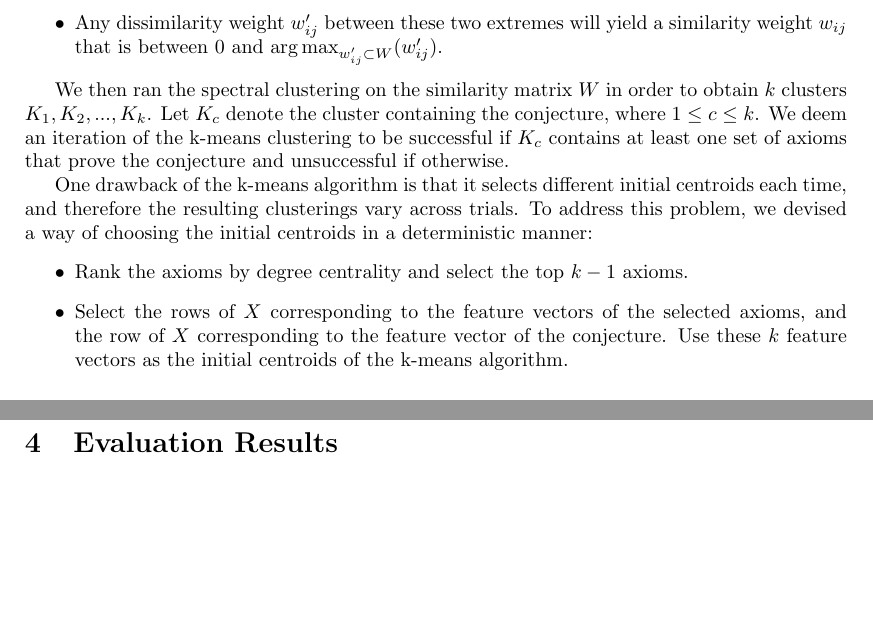
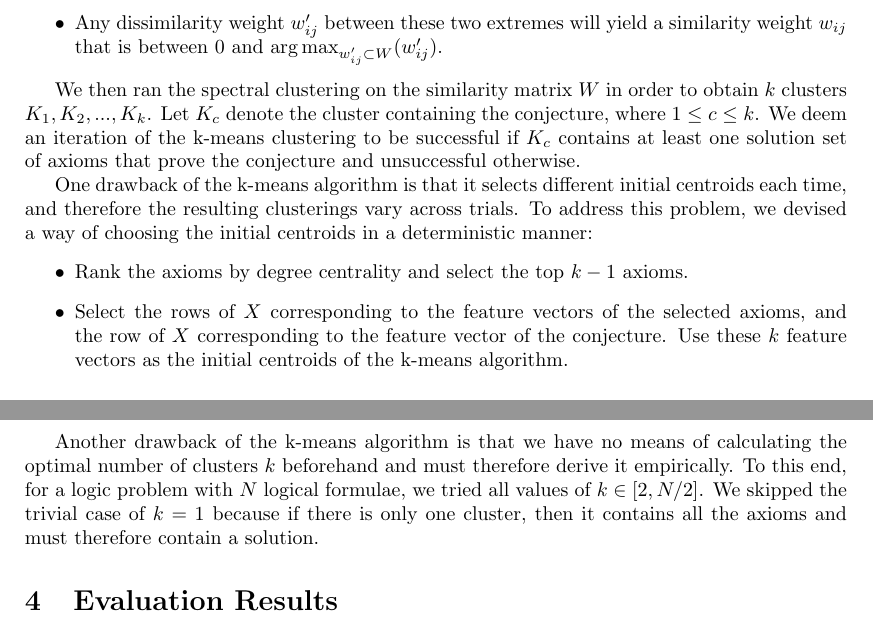
Before and after one commit to geoffgeoffgeoff3/AxiomSelection, a LaTeX paper (AxiomSelectionEvaluation.tex): two parts of pages 2 and 3 of 3, joined at a grey line, cut so that both start at the same text, the shorter picture padded with empty space. Compiled offline with pdfLaTeX.

Commit message:
ran k-means with k ranging from 2 to (# of axioms / 2)

```diff
--- a/AxiomSelectionEvaluation.tex
+++ b/AxiomSelectionEvaluation.tex
@@ -180,7 +180,7 @@ We then ran the spectral clustering on the similarity matrix $W$ in order to
 obtain $k$ clusters $K_{1}, K_{2}, ..., K_{k}$. Let $K_{c}$ denote the
 cluster containing the conjecture, where $1 \leq c \leq k$. We deem an
 iteration of the k-means clustering to be successful if $K_{c}$ contains at
-least one set of axioms that prove the conjecture and unsuccessful if
+least one solution set of axioms that prove the conjecture and unsuccessful
 otherwise.
 
 One drawback of the k-means algorithm is that it selects different initial
@@ -194,6 +194,13 @@ selected axioms, and the row of $X$ corresponding to the feature vector of
 the conjecture. Use these $k$ feature vectors as the initial centroids of
 the k-means algorithm.
 \end{itemize}
+
+Another drawback of the k-means algorithm is that we have no means of
+calculating the optimal number of clusters $k$ beforehand and must therefore
+derive it empirically. To this end, for a logic problem with $N$ logical
+formulae, we tried all values of $k \in [2, N/2]$. We skipped the trivial
+case of $k=1$ because if there is only one cluster, then it contains all the
+axioms and must therefore contain a solution.
 
 %------------------------------------------------------------------------------
 \section{Evaluation Results}
```
